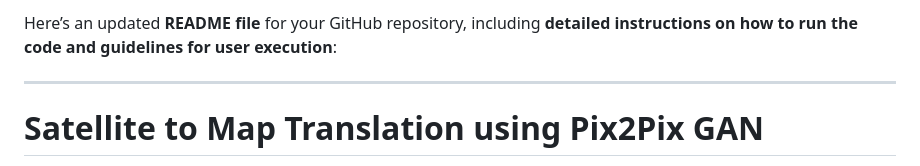
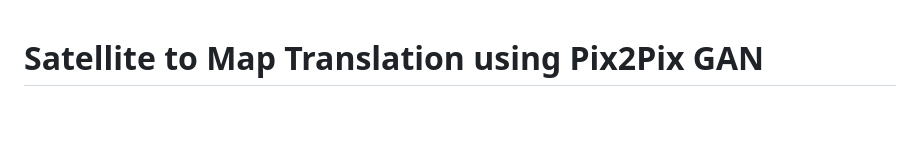
Before and after one commit to DIRAVINA/satellite-imagery-to-map, a Markdown page: README.md, the part around the change. Drawn GitHub-style; blank space fills up the shorter version.

```diff
--- a/README.md
+++ b/README.md
@@ -1,6 +1,3 @@
-Here’s an updated **README file** for your GitHub repository, including **detailed instructions on how to run the code and guidelines for user execution**:
-
----
 
 # Satellite to Map Translation using Pix2Pix GAN
 
```
